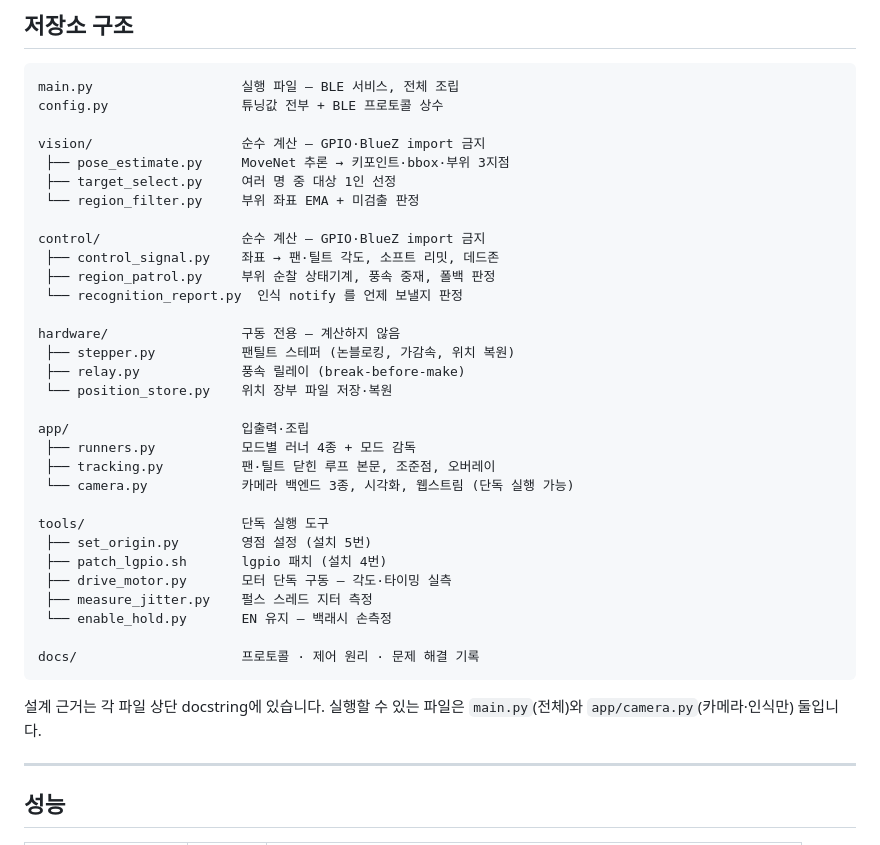
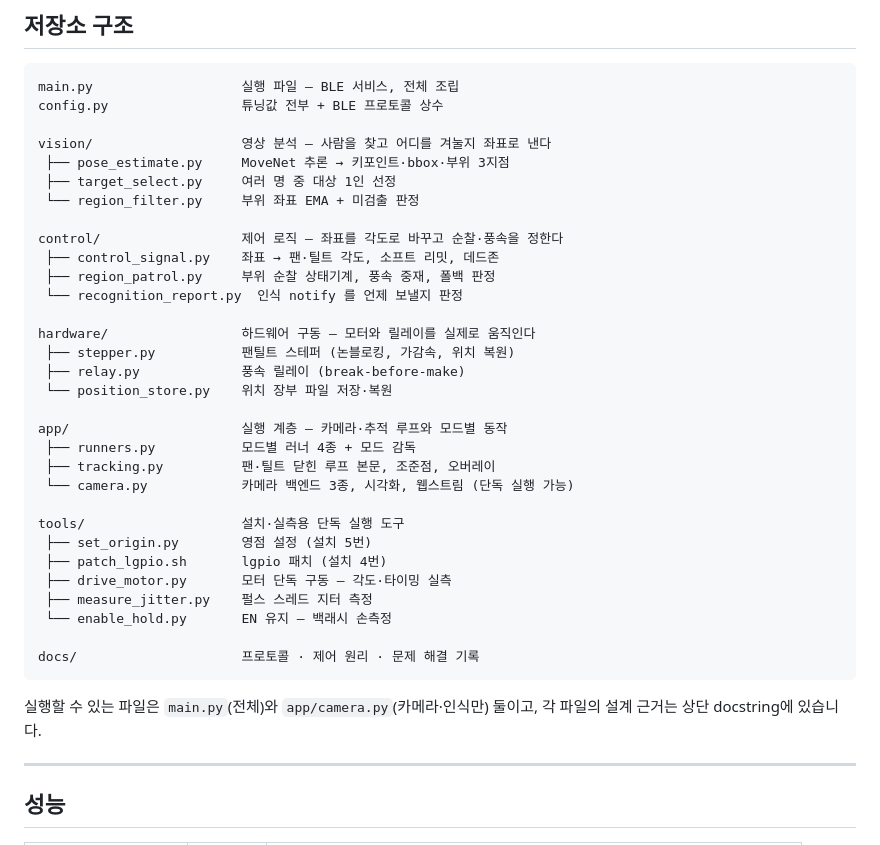
Before and after one commit to espace3/2026ESWContest_free_FANCY, a Markdown page: README.md, the part around the change. Drawn GitHub-style.

Commit message:
README 폴더 설명을 "무엇을 하는가"로 교체
"순수 계산 — GPIO·BlueZ import 금지"는 내부 코딩 규칙이지 폴더가 하는 일이 아니다.
README 를 읽는 사람은 그 폴더가 무엇을 담당하는지를 알고 싶어 한다.

  vision/    순수 계산 — GPIO·BlueZ import 금지  → 영상 분석 — 사람을 찾고 어디를 겨눌지 좌표로 낸다
  control/   순수 계산 — GPIO·BlueZ import 금지  → 제어 로직 — 좌표를 각도로 바꾸고 순찰·풍속을 정한다
  hardware/  구동 전용 — 계산하지 않음           → 하드웨어 구동 — 모터와 릴레이를 실제로 움직인다
  app/       입출력·조립                        → 실행 계층 — 카메라·추적 루프와 모드별 동작
  tools/     단독 실행 도구                     → 설치·실측용 단독 실행 도구

계산/하드웨어 분리 규칙은 아래 "아키텍처 원칙" 절이 이미 설명한다.

Co-Authored-By: Claude Opus 5 <noreply@anthropic.com>

````diff
--- a/README.md
+++ b/README.md
@@ -135,27 +135,27 @@ python3 app/camera.py --web --no-window     # http://<호스트>:8090/
 main.py                   실행 파일 — BLE 서비스, 전체 조립
 config.py                 튜닝값 전부 + BLE 프로토콜 상수
 
-vision/                   순수 계산 — GPIO·BlueZ import 금지
+vision/                   영상 분석 — 사람을 찾고 어디를 겨눌지 좌표로 낸다
  ├── pose_estimate.py     MoveNet 추론 → 키포인트·bbox·부위 3지점
  ├── target_select.py     여러 명 중 대상 1인 선정
  └── region_filter.py     부위 좌표 EMA + 미검출 판정
 
-control/                  순수 계산 — GPIO·BlueZ import 금지
+control/                  제어 로직 — 좌표를 각도로 바꾸고 순찰·풍속을 정한다
  ├── control_signal.py    좌표 → 팬·틸트 각도, 소프트 리밋, 데드존
  ├── region_patrol.py     부위 순찰 상태기계, 풍속 중재, 폴백 판정
  └── recognition_report.py  인식 notify 를 언제 보낼지 판정
 
-hardware/                 구동 전용 — 계산하지 않음
+hardware/                 하드웨어 구동 — 모터와 릴레이를 실제로 움직인다
  ├── stepper.py           팬틸트 스테퍼 (논블로킹, 가감속, 위치 복원)
  ├── relay.py             풍속 릴레이 (break-before-make)
  └── position_store.py    위치 장부 파일 저장·복원
 
-app/                      입출력·조립
+app/                      실행 계층 — 카메라·추적 루프와 모드별 동작
  ├── runners.py           모드별 러너 4종 + 모드 감독
  ├── tracking.py          팬·틸트 닫힌 루프 본문, 조준점, 오버레이
  └── camera.py            카메라 백엔드 3종, 시각화, 웹스트림 (단독 실행 가능)
 
-tools/                    단독 실행 도구
+tools/                    설치·실측용 단독 실행 도구
  ├── set_origin.py        영점 설정 (설치 5번)
  ├── patch_lgpio.sh       lgpio 패치 (설치 4번)
  ├── drive_motor.py       모터 단독 구동 — 각도·타이밍 실측
@@ -165,8 +165,8 @@ tools/                    단독 실행 도구
 docs/                     프로토콜 · 제어 원리 · 문제 해결 기록
 ```
 
-설계 근거는 각 파일 상단 docstring에 있습니다. 실행할 수 있는 파일은 `main.py`(전체)와
-`app/camera.py`(카메라·인식만) 둘입니다.
+실행할 수 있는 파일은 `main.py`(전체)와 `app/camera.py`(카메라·인식만) 둘이고,
+각 파일의 설계 근거는 상단 docstring에 있습니다.
 
 ---
 
````
